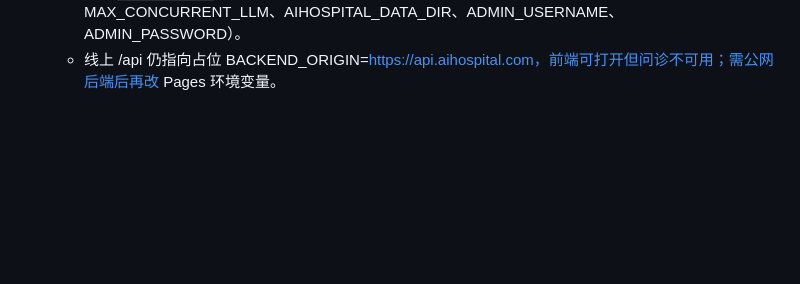
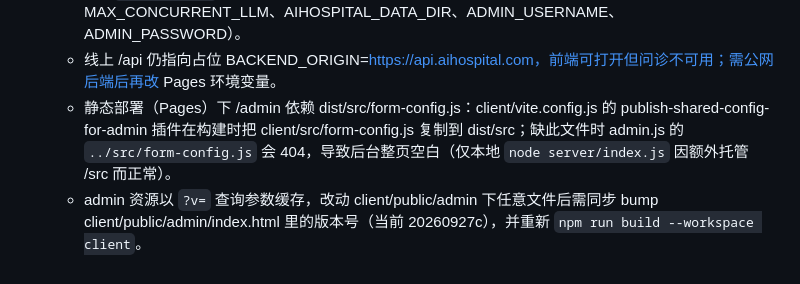
Before and after one commit to talleylinjg-ops/AIhospital, a Markdown page: .monkeycode/MEMORY.md, the part around the change. Rendered like a GitHub page; blank space fills up the shorter version.

Commit message:
docs(memory): 记录 Pages 静态部署下 admin 共享模块与资源版本号注意点 Co-authored-by: monkeycode-ai <monkeycode-ai@chaitin.com>

```diff
--- a/.monkeycode/MEMORY.md
+++ b/.monkeycode/MEMORY.md
@@ -145,3 +145,5 @@ Entries discovered by the Agent during task execution should follow this format:
   - 后端可单进程对外提供整站：`node server/index.js` 同时托管 client/dist、/admin、/api 与 SEO 文件，只需暴露一个 PORT（默认 3001）。已提供 Dockerfile / docker-compose.yml / .dockerignore；数据目录用 `AIHOSPITAL_DATA_DIR` 指向挂载卷（默认 <root>/data）。
   - 环境变量一键配默认模型：`USER_LLM_API_KEY`/`USER_LLM_BASE_URL`/`USER_LLM_MODEL` 首次建库写入预置行 `DeepSeek V4-Pro`；无任何启用模型时自动启用它（优先带 Key 那行）。其余模型在 /admin 逐个配。`.env.example` 已与代码实际读取变量对齐（PORT、LLM_TIMEOUT_MS、MAX_CONCURRENT_LLM、AIHOSPITAL_DATA_DIR、ADMIN_USERNAME、ADMIN_PASSWORD）。
   - 线上 /api 仍指向占位 BACKEND_ORIGIN=https://api.aihospital.com，前端可打开但问诊不可用；需公网后端后再改 Pages 环境变量。
+  - 静态部署（Pages）下 /admin 依赖 dist/src/form-config.js：client/vite.config.js 的 publish-shared-config-for-admin 插件在构建时把 client/src/form-config.js 复制到 dist/src；缺此文件时 admin.js 的 `../src/form-config.js` 会 404，导致后台整页空白（仅本地 `node server/index.js` 因额外托管 /src 而正常）。
+  - admin 资源以 `?v=` 查询参数缓存，改动 client/public/admin 下任意文件后需同步 bump client/public/admin/index.html 里的版本号（当前 20260927c），并重新 `npm run build --workspace client`。
```
